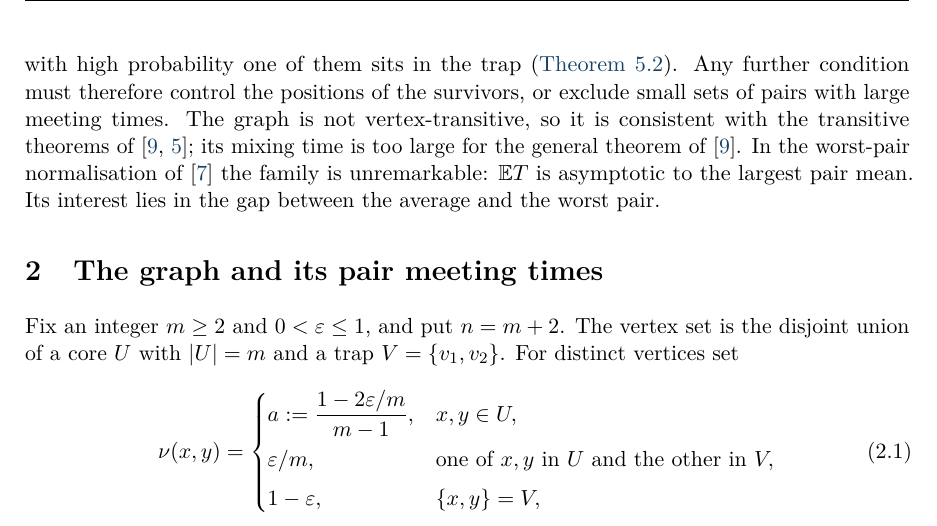
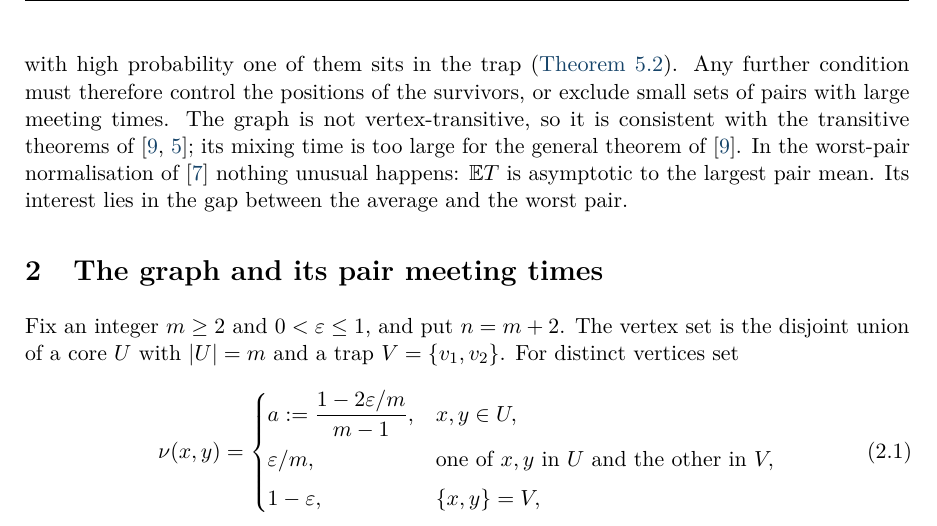
Before and after one commit to yspennstate/two-site-trap-coalescence, a LaTeX paper (main.tex): part of page 3 of 9, cut so that both start at the same text. Compiled offline with pdfLaTeX.

Commit message:
Reword one sentence in the introduction
Co-Authored-By: Claude Opus 5.5 <noreply@anthropic.com>

```diff
--- a/main.tex
+++ b/main.tex
@@ -91,7 +91,7 @@ Let $m\to\infty$, $n=m+2$, and let $\nu$ be the weights \eqref{eq:weights} below
 
 Parts (i) and (ii) are special cases of \cref{thm:slow,thm:conc}, which treat a general trap scale $r$ and give exact conditions for concentration. Part~(iii) is \cref{prop:stages}, and part~(iv) is \cref{prop:mix}. The finite bounds behind them, \cref{thm:finite}, hold for every $m\ge2$ and $0<\eps\le1$ apart from $(m,\eps)=(2,1)$. \Cref{sec:graph} computes the pair means, \cref{sec:finite} proves the finite bounds, \cref{sec:scale} takes the limit, and \cref{sec:stages} treats the two stages and the mixing time.
 
-The family does not answer Open Problem~2, which asks for sufficient conditions; it shows what such conditions must control. Since both stages hold, the two-stage plan fails only at the hand-off: after Stage~2 the surviving walkers are not at independent uniform points, because with high probability one of them sits in the trap (\cref{rem:handoff}). Any further condition must therefore control the positions of the survivors, or exclude small sets of pairs with large meeting times. The graph is not vertex-transitive, so it is consistent with the transitive theorems of~\cite{Oli13,Her}; its mixing time is too large for the general theorem of~\cite{Oli13}. In the worst-pair normalisation of~\cite{KMS19} the family is unremarkable: $\E T$ is asymptotic to the largest pair mean. Its interest lies in the gap between the average and the worst pair.
+The family does not answer Open Problem~2, which asks for sufficient conditions; it shows what such conditions must control. Since both stages hold, the two-stage plan fails only at the hand-off: after Stage~2 the surviving walkers are not at independent uniform points, because with high probability one of them sits in the trap (\cref{rem:handoff}). Any further condition must therefore control the positions of the survivors, or exclude small sets of pairs with large meeting times. The graph is not vertex-transitive, so it is consistent with the transitive theorems of~\cite{Oli13,Her}; its mixing time is too large for the general theorem of~\cite{Oli13}. In the worst-pair normalisation of~\cite{KMS19} nothing unusual happens: $\E T$ is asymptotic to the largest pair mean. Its interest lies in the gap between the average and the worst pair.
 
 \section{The graph and its pair meeting times}\label{sec:graph}
 
```
Also changed, not shown: main.pdf.
